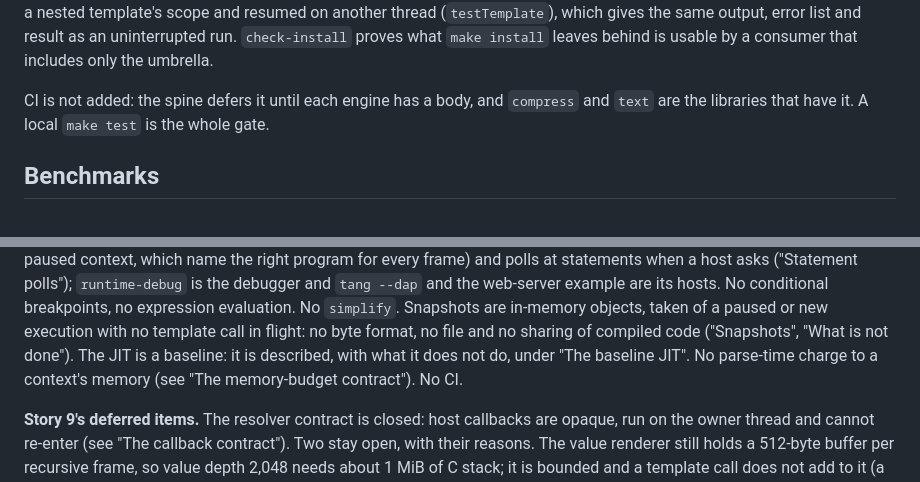
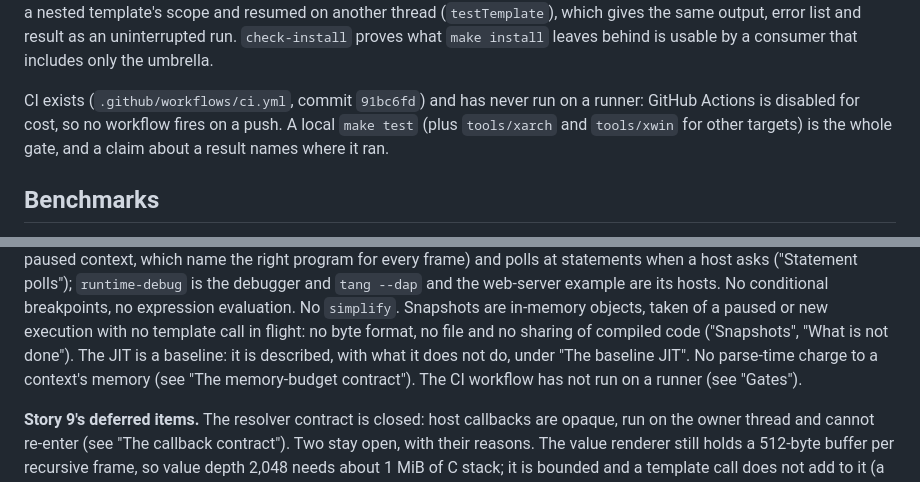
Before and after one commit to Ghoti-io/lang-tang, a Markdown page: documentation/design.md, 2 parts joined by grey strips. Drawn GitHub-style.

```diff
--- a/documentation/design.md
+++ b/documentation/design.md
@@ -1935,8 +1943,10 @@ nested template's scope and resumed on another thread (`testTemplate`), which
 gives the same output, error list and result as an uninterrupted run. `check-install` proves what `make install` leaves
 behind is usable by a consumer that includes only the umbrella.
 
-CI is not added: the spine defers it until each engine has a body, and `compress`
-and `text` are the libraries that have it. A local `make test` is the whole gate.
+CI exists (`.github/workflows/ci.yml`, commit `91bc6fd`) and has never run on a
+runner: GitHub Actions is disabled for cost, so no workflow fires on a push. A
+local `make test` (plus `tools/xarch` and `tools/xwin` for other targets) is the
+whole gate, and a claim about a result names where it ran.
 
 ## Benchmarks
 
@@ -2055,8 +2065,8 @@ evaluation. No `simplify`. Snapshots are in-memory objects, taken of a paused or
 execution with no template call in flight: no byte format, no file and no
 sharing of compiled code ("Snapshots", "What is not done"). The JIT is a baseline: it is described, with
 what it does not do, under "The baseline JIT". No
-parse-time charge to a context's memory (see "The memory-budget contract"). No
-CI.
+parse-time charge to a context's memory (see "The memory-budget contract"). The CI
+workflow has not run on a runner (see "Gates").
 
 **Story 9's deferred items.** The resolver contract is closed: host callbacks
 are opaque, run on the owner thread and cannot re-enter (see "The callback
```
Also changed, not shown: other parts of documentation/design.md (+17 -9 lines).
